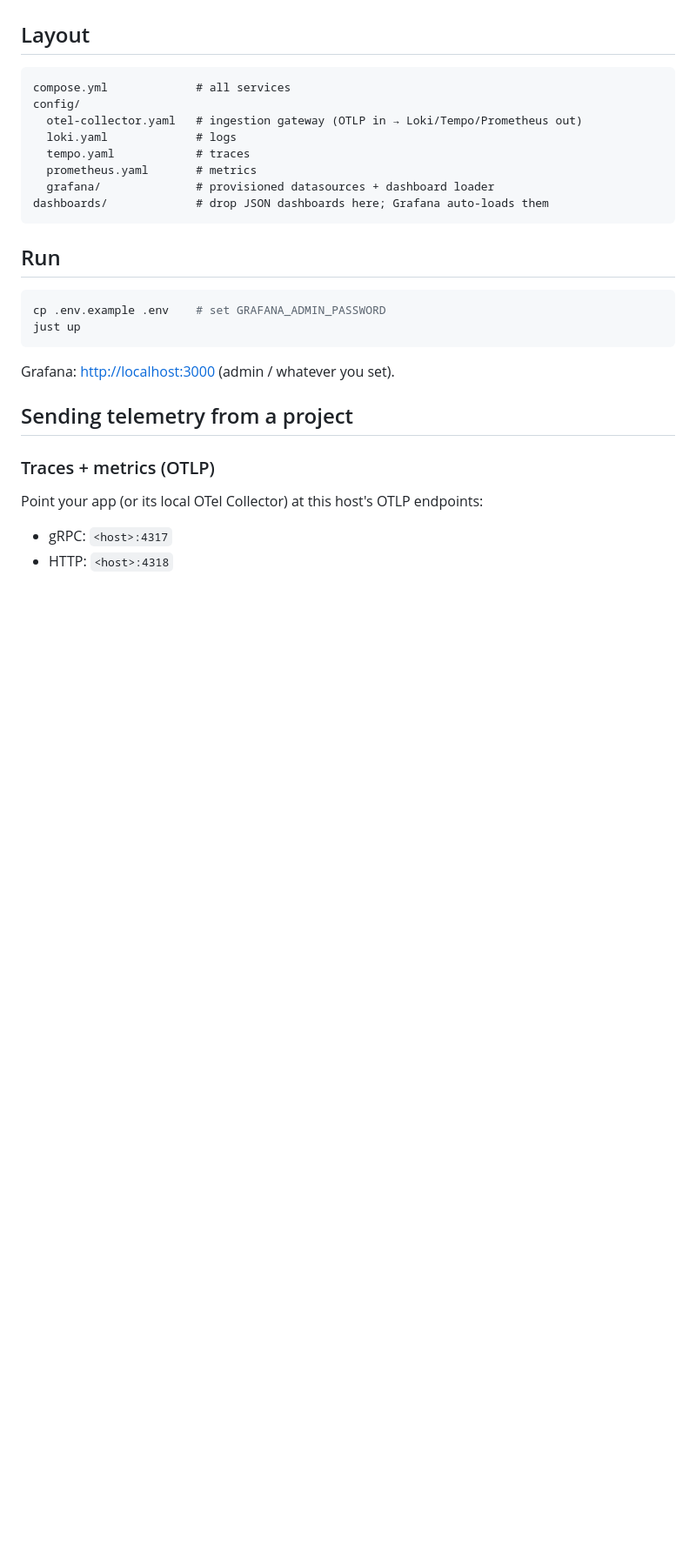
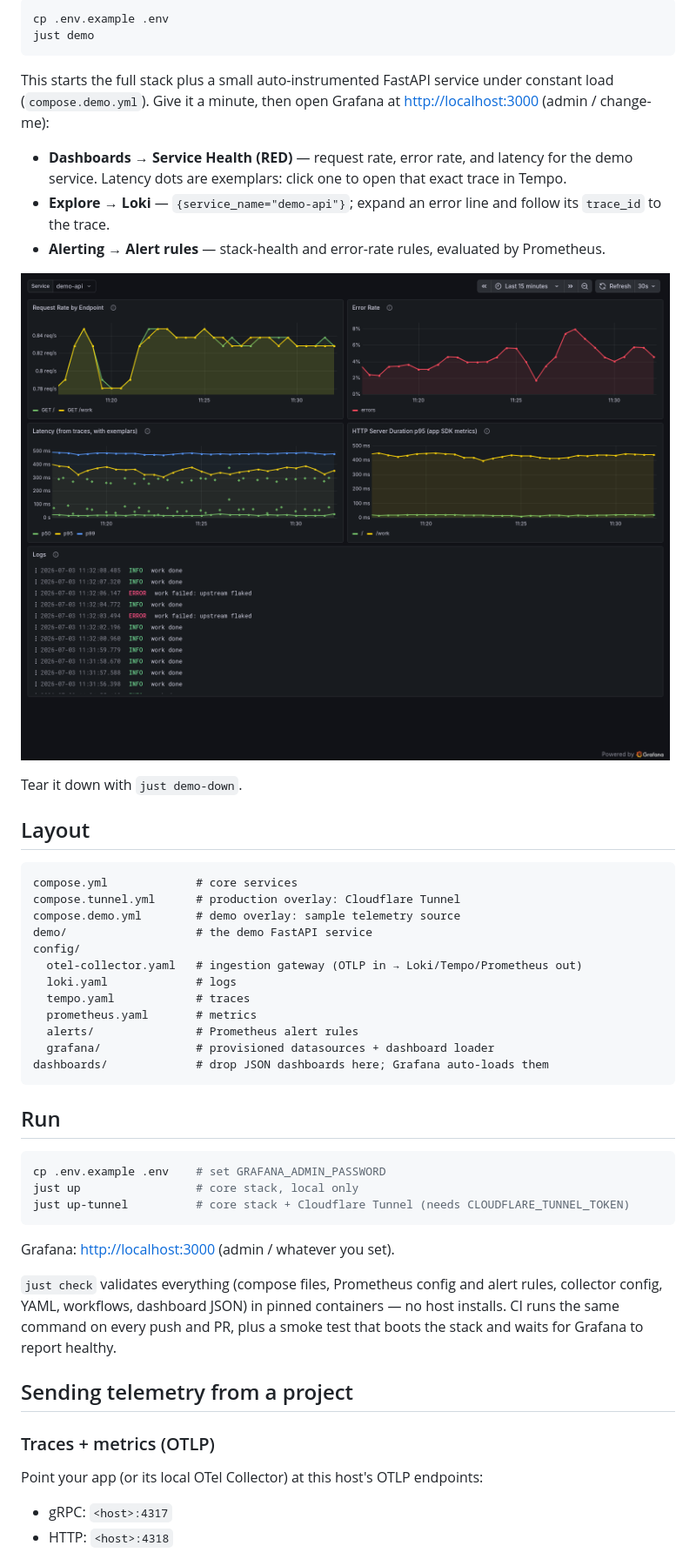
Before and after one commit to CMLPlatform/monitoring, a Markdown page: README.md, the part around one of its changes. Shown at 87% size. GitHub-like rendering; pictures changed too: docs/img/service-health.png (added); blank space fills up the shorter version.

````diff
--- a/README.md
+++ b/README.md
@@ -7,12 +22,37 @@ receive telemetry from multiple projects over OTLP.
+```sh
+cp .env.example .env
+just demo
+```
+
+This starts the full stack plus a small auto-instrumented FastAPI service
+under constant load (`compose.demo.yml`). Give it a minute, then open
+Grafana at <http://localhost:3000> (admin / change-me):
+
+- **Dashboards → Service Health (RED)** — request rate, error rate, and
+  latency for the demo service. Latency dots are exemplars: click one to
+  open that exact trace in Tempo.
+- **Explore → Loki** — `{service_name="demo-api"}`; expand an error line
+  and follow its `trace_id` to the trace.
+- **Alerting → Alert rules** — stack-health and error-rate rules,
+  evaluated by Prometheus.
+
+![Service Health (RED) dashboard](docs/img/service-health.png)
+
+Tear it down with `just demo-down`.
+
 ## Layout
 
 ```
-compose.yml             # all services
+compose.yml             # core services
+compose.tunnel.yml      # production overlay: Cloudflare Tunnel
+compose.demo.yml        # demo overlay: sample telemetry source
+demo/                   # the demo FastAPI service
 config/
   otel-collector.yaml   # ingestion gateway (OTLP in → Loki/Tempo/Prometheus out)
   loki.yaml             # logs
   tempo.yaml            # traces
   prometheus.yaml       # metrics
+  alerts/               # Prometheus alert rules
   grafana/              # provisioned datasources + dashboard loader
 dashboards/             # drop JSON dashboards here; Grafana auto-loads them
 ```
@@ -21,10 +61,17 @@ dashboards/             # drop JSON dashboards here; Grafana auto-loads them
 
 ```sh
 cp .env.example .env    # set GRAFANA_ADMIN_PASSWORD
-just up
+just up                 # core stack, local only
+just up-tunnel          # core stack + Cloudflare Tunnel (needs CLOUDFLARE_TUNNEL_TOKEN)
 ```
 
 Grafana: <http://localhost:3000> (admin / whatever you set).
+
+`just check` validates everything (compose files, Prometheus config and
+alert rules, collector config, YAML, workflows, dashboard JSON) in pinned
+containers — no host installs. CI runs the same command on every push and
+PR, plus a smoke test that boots the stack and waits for Grafana to report
+healthy.
 
 ## Sending telemetry from a project
 
````
Also changed, not shown: other parts of README.md (+37 -0 lines), CHANGELOG.md (added, +39 -0 lines).
